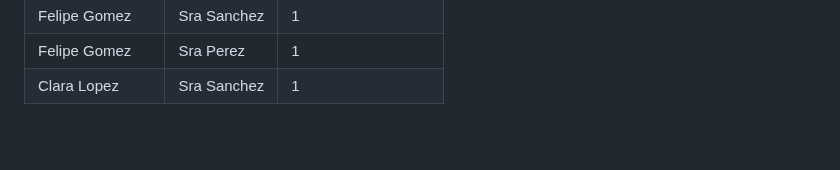
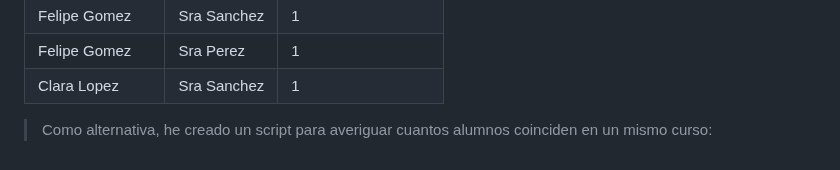
Before and after one commit to Dani-Rodriguez-Sanchez/CHECKPOINTS, a Markdown page: SQL UNIVERSITY PROJECT.MD, the part around the change. Rendered like a GitHub page; blank space fills up the shorter version.

```diff
--- a/SQL UNIVERSITY PROJECT.MD
+++ b/SQL UNIVERSITY PROJECT.MD
@@ -294,3 +294,5 @@ GROUP BY s.student_name, p.professor_name
 |Felipe Gomez	|Sra Sanchez	|1
 |Felipe Gomez	|Sra Perez	|1
 |Clara Lopez	|Sra Sanchez	|1
+
+> Como alternativa, he creado un script para averiguar cuantos alumnos coinciden en un mismo curso:
```
